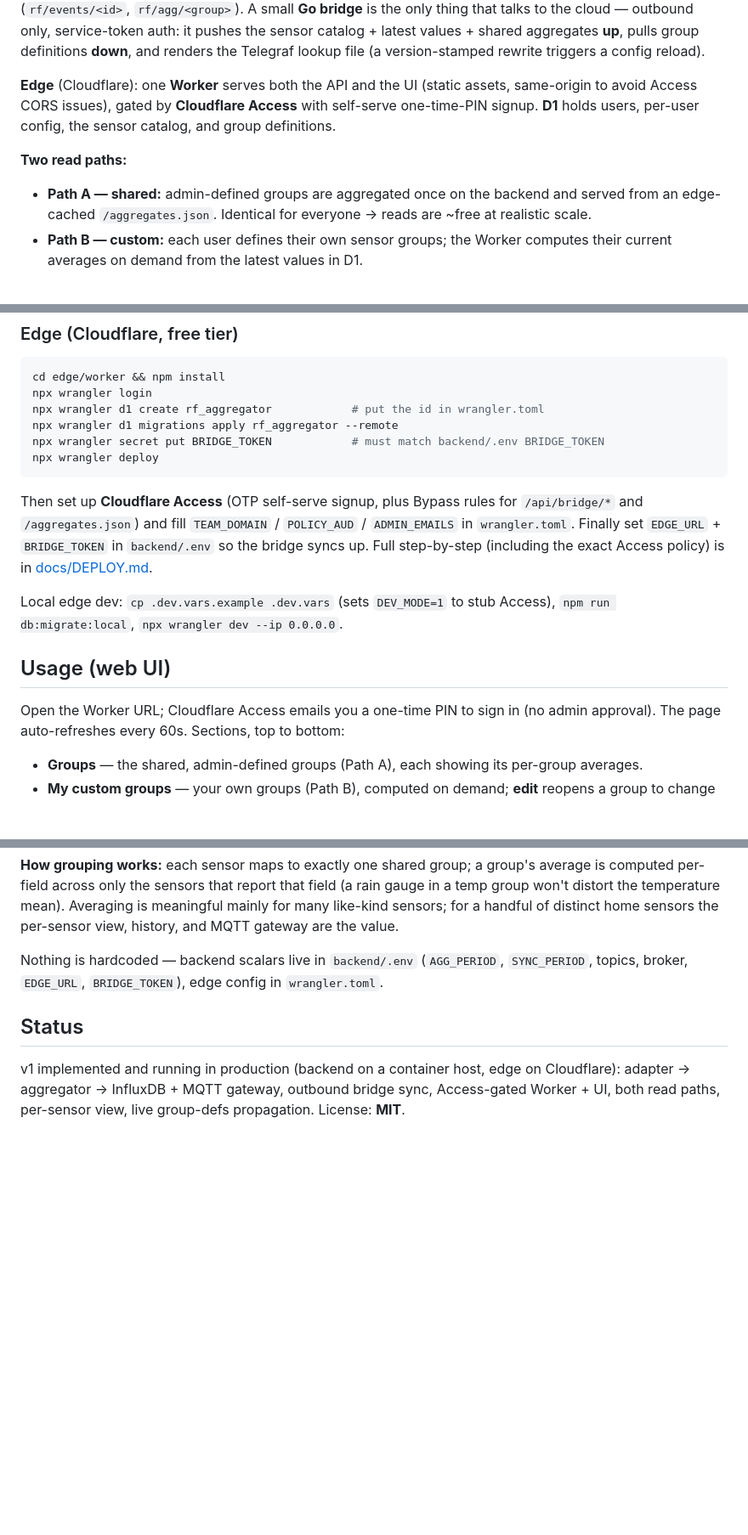
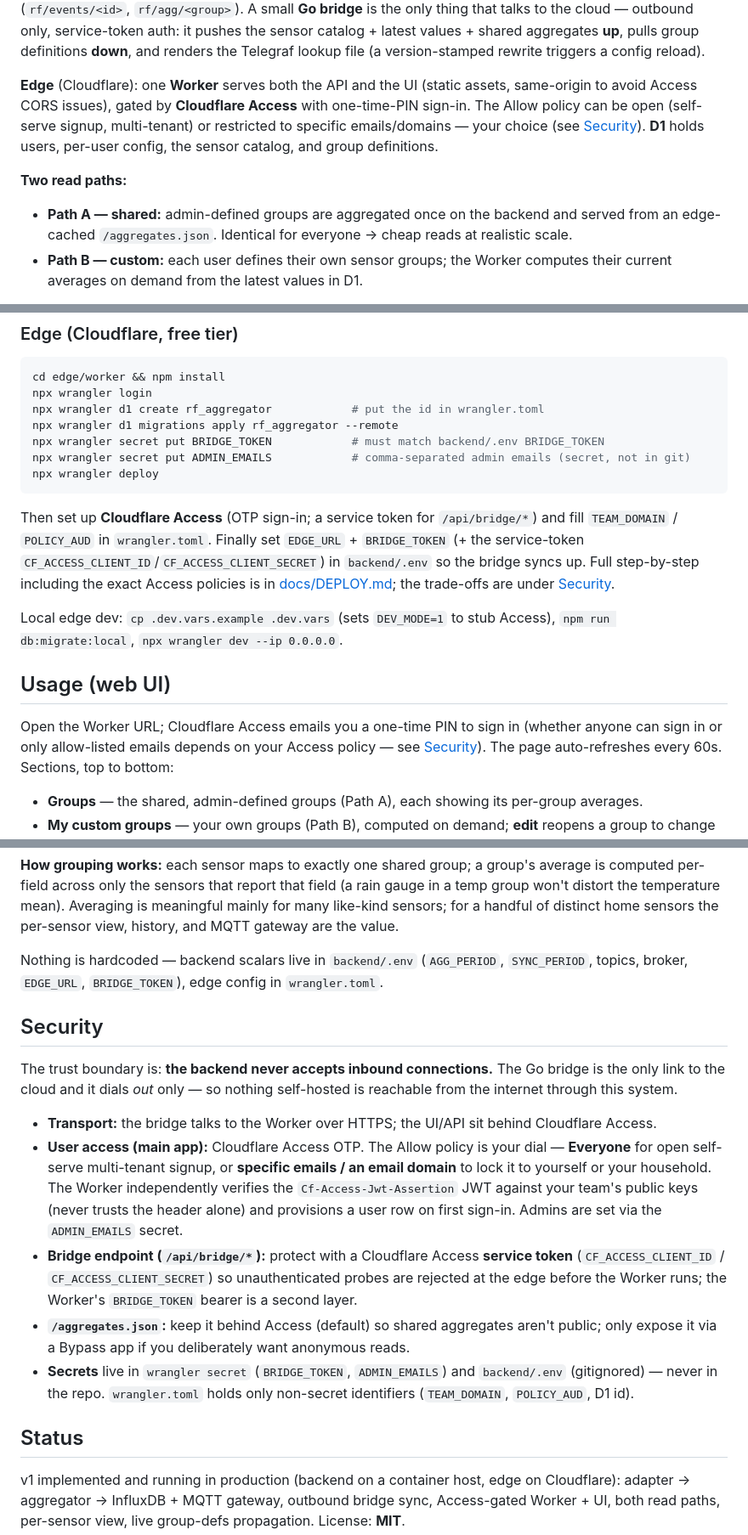
Before and after one commit to gilby125/rf-aggregator, a Markdown page: README.md, 3 parts joined by grey strips. Shown at 85% size. Drawn GitHub-style; blank space fills up the shorter version.

Commit message:
docs(readme): add Security section, correct signup/aggregates to hardened model
README no longer claims open signup / public aggregates as the only mode:
documents the outbound-only trust boundary, the Access Allow-policy choice
(open vs email-restricted), the bridge service token, gated aggregates.json,
and where secrets live.

````diff
--- a/README.md
+++ b/README.md
@@ -37,12 +37,14 @@ pushes the sensor catalog + latest values + shared aggregates **up**, pulls grou
 reload).
 
 **Edge** (Cloudflare): one **Worker** serves both the API and the UI (static assets, same-origin
-to avoid Access CORS issues), gated by **Cloudflare Access** with self-serve one-time-PIN signup.
-**D1** holds users, per-user config, the sensor catalog, and group definitions.
+to avoid Access CORS issues), gated by **Cloudflare Access** with one-time-PIN sign-in. The Allow
+policy can be open (self-serve signup, multi-tenant) or restricted to specific emails/domains —
+your choice (see [Security](#security)). **D1** holds users, per-user config, the sensor catalog,
+and group definitions.
 
 **Two read paths:**
 - **Path A — shared:** admin-defined groups are aggregated once on the backend and served from an
-  edge-cached `/aggregates.json`. Identical for everyone → reads are ~free at realistic scale.
+  edge-cached `/aggregates.json`. Identical for everyone → cheap reads at realistic scale.
 - **Path B — custom:** each user defines their own sensor groups; the Worker computes their
   current averages on demand from the latest values in D1.
 
@@ -98,20 +100,23 @@ npx wrangler login
 npx wrangler d1 create rf_aggregator            # put the id in wrangler.toml
 npx wrangler d1 migrations apply rf_aggregator --remote
 npx wrangler secret put BRIDGE_TOKEN            # must match backend/.env BRIDGE_TOKEN
+npx wrangler secret put ADMIN_EMAILS            # comma-separated admin emails (secret, not in git)
 npx wrangler deploy
 ```
 
-Then set up **Cloudflare Access** (OTP self-serve signup, plus Bypass rules for `/api/bridge/*`
-and `/aggregates.json`) and fill `TEAM_DOMAIN` / `POLICY_AUD` / `ADMIN_EMAILS` in `wrangler.toml`.
-Finally set `EDGE_URL` + `BRIDGE_TOKEN` in `backend/.env` so the bridge syncs up. Full
-step-by-step (including the exact Access policy) is in [docs/DEPLOY.md](docs/DEPLOY.md).
+Then set up **Cloudflare Access** (OTP sign-in; a service token for `/api/bridge/*`) and fill
+`TEAM_DOMAIN` / `POLICY_AUD` in `wrangler.toml`. Finally set `EDGE_URL` + `BRIDGE_TOKEN`
+(+ the service-token `CF_ACCESS_CLIENT_ID`/`CF_ACCESS_CLIENT_SECRET`) in `backend/.env` so the
+bridge syncs up. Full step-by-step including the exact Access policies is in
+[docs/DEPLOY.md](docs/DEPLOY.md); the trade-offs are under [Security](#security).
 
 Local edge dev: `cp .dev.vars.example .dev.vars` (sets `DEV_MODE=1` to stub Access),
 `npm run db:migrate:local`, `npx wrangler dev --ip 0.0.0.0`.
 
 ## Usage (web UI)
 
-Open the Worker URL; Cloudflare Access emails you a one-time PIN to sign in (no admin approval).
+Open the Worker URL; Cloudflare Access emails you a one-time PIN to sign in (whether anyone can
+sign in or only allow-listed emails depends on your Access policy — see [Security](#security)).
 The page auto-refreshes every 60s. Sections, top to bottom:
 
 - **Groups** — the shared, admin-defined groups (Path A), each showing its per-group averages.
@@ -134,6 +139,28 @@ value.
 Nothing is hardcoded — backend scalars live in `backend/.env` (`AGG_PERIOD`, `SYNC_PERIOD`,
 topics, broker, `EDGE_URL`, `BRIDGE_TOKEN`), edge config in `wrangler.toml`.
 
+## Security
+
+The trust boundary is: **the backend never accepts inbound connections.** The Go bridge is the
+only link to the cloud and it dials *out* only — so nothing self-hosted is reachable from the
+internet through this system.
+
+- **Transport:** the bridge talks to the Worker over HTTPS; the UI/API sit behind Cloudflare
+  Access.
+- **User access (main app):** Cloudflare Access OTP. The Allow policy is your dial — **Everyone**
+  for open self-serve multi-tenant signup, or **specific emails / an email domain** to lock it to
+  yourself or your household. The Worker independently verifies the `Cf-Access-Jwt-Assertion` JWT
+  against your team's public keys (never trusts the header alone) and provisions a user row on
+  first sign-in. Admins are set via the `ADMIN_EMAILS` secret.
+- **Bridge endpoint (`/api/bridge/*`):** protect with a Cloudflare Access **service token**
+  (`CF_ACCESS_CLIENT_ID` / `CF_ACCESS_CLIENT_SECRET`) so unauthenticated probes are rejected at
+  the edge before the Worker runs; the Worker's `BRIDGE_TOKEN` bearer is a second layer.
+- **`/aggregates.json`:** keep it behind Access (default) so shared aggregates aren't public;
+  only expose it via a Bypass app if you deliberately want anonymous reads.
+- **Secrets** live in `wrangler secret` (`BRIDGE_TOKEN`, `ADMIN_EMAILS`) and `backend/.env`
+  (gitignored) — never in the repo. `wrangler.toml` holds only non-secret identifiers
+  (`TEAM_DOMAIN`, `POLICY_AUD`, D1 id).
+
 ## Status
 
 v1 implemented and running in production (backend on a container host, edge on Cloudflare):
````
